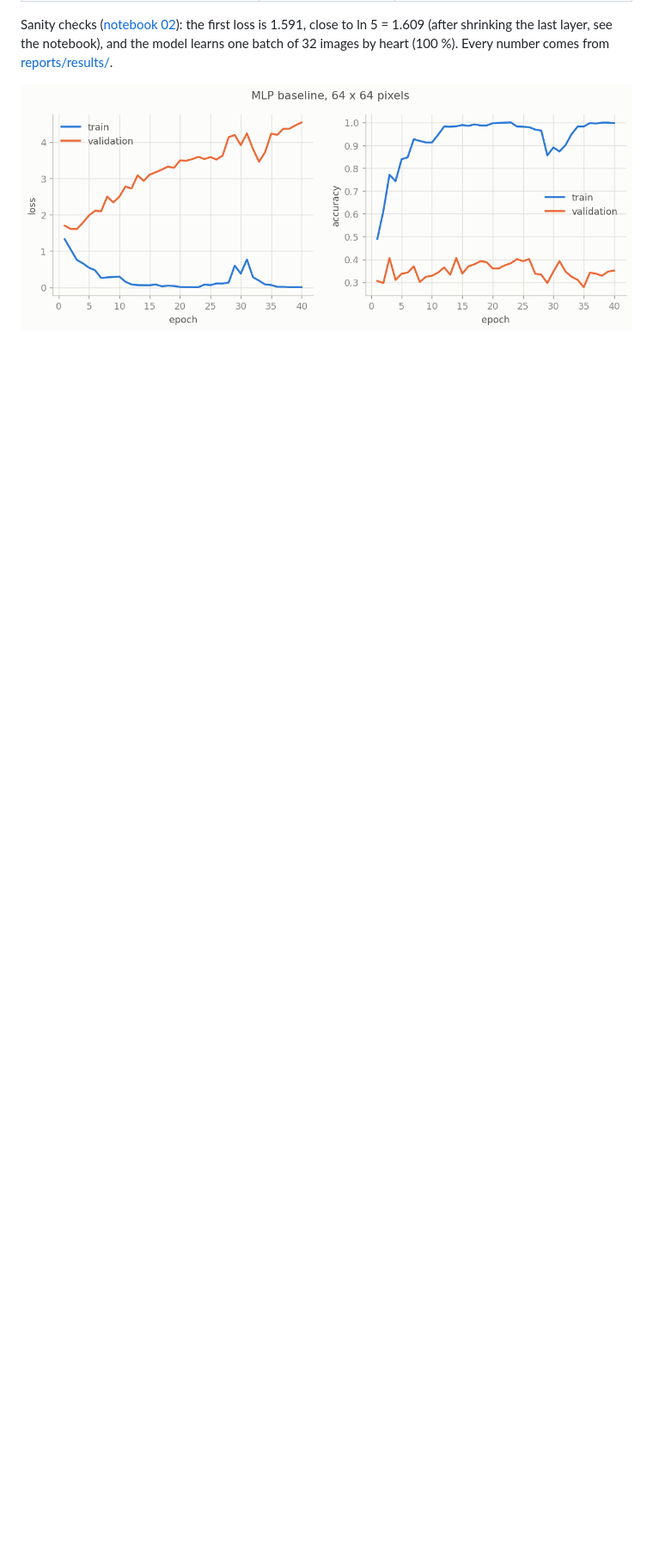
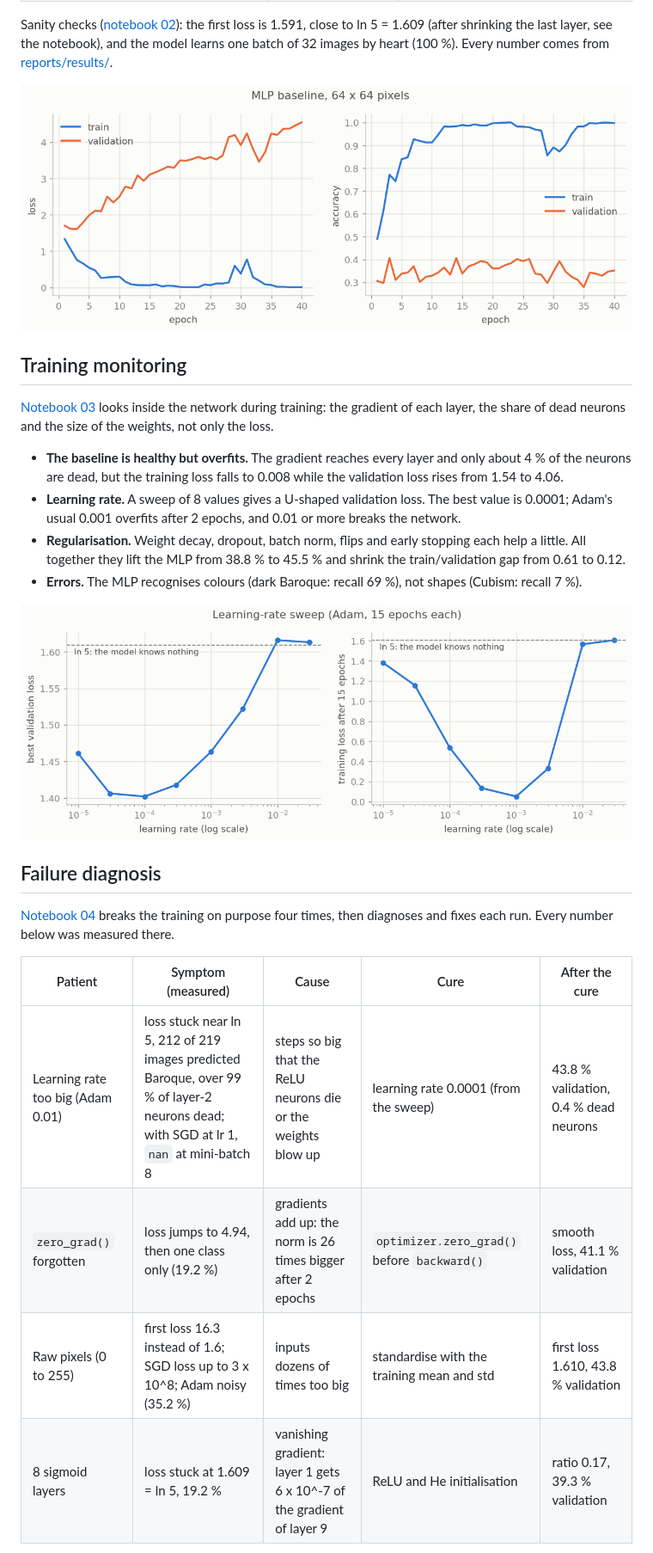
Before and after one commit to BenjaminAHS/neural-network-project, a Markdown page: README.md, the part around one of its changes. Shown at 86% size. GitHub-like rendering; blank space fills up the shorter version.

```diff
--- a/README.md
+++ b/README.md
@@ -59,3 +61,31 @@ Sanity checks ([notebook 02](notebooks/02_mlp.ipynb)): the first loss is 1.591,
 heart (100 %). Every number comes from [reports/results/](reports/results/).
 
 ![MLP baseline curves](reports/figures/02_baseline_curves.png)
+
+## Training monitoring
+
+[Notebook 03](notebooks/03_monitoring.ipynb) looks inside the network during training: the gradient of
+each layer, the share of dead neurons and the size of the weights, not only the loss.
+
+- **The baseline is healthy but overfits.** The gradient reaches every layer and only about 4 % of the
+  neurons are dead, but the training loss falls to 0.008 while the validation loss rises from 1.54 to 4.06.
+- **Learning rate.** A sweep of 8 values gives a U-shaped validation loss. The best value is 0.0001; Adam's
+  usual 0.001 overfits after 2 epochs, and 0.01 or more breaks the network.
+- **Regularisation.** Weight decay, dropout, batch norm, flips and early stopping each help a little.
+  All together they lift the MLP from 38.8 % to 45.5 % and shrink the train/validation gap from 0.61 to 0.12.
+- **Errors.** The MLP recognises colours (dark Baroque: recall 69 %), not shapes (Cubism: recall 7 %).
+
+![Learning-rate sweep](reports/figures/03_lr_sweep.png)
+
+## Failure diagnosis
+
+[Notebook 04](notebooks/04_training_doctor.ipynb) breaks the training on purpose four times, then
+diagnoses and fixes each run. Every number below was measured there.
+
+| Patient | Symptom (measured) | Cause | Cure | After the cure |
+|---|---|---|---|---|
+| Learning rate too big (Adam 0.01) | loss stuck near ln 5, 212 of 219 images predicted Baroque, over 99 % of layer-2 neurons dead; with SGD at lr 1, `nan` at mini-batch 8 | steps so big that the ReLU neurons die or the weights blow up | learning rate 0.0001 (from the sweep) | 43.8 % validation, 0.4 % dead neurons |
+| `zero_grad()` forgotten | loss jumps to 4.94, then one class only (19.2 %) | gradients add up: the norm is 26 times bigger after 2 epochs | `optimizer.zero_grad()` before `backward()` | smooth loss, 41.1 % validation |
+| Raw pixels (0 to 255) | first loss 16.3 instead of 1.6; SGD loss up to 3 x 10^8; Adam noisy (35.2 %) | inputs dozens of times too big | standardise with the training mean and std | first loss 1.610, 43.8 % validation |
+| 8 sigmoid layers | loss stuck at 1.609 = ln 5, 19.2 % | vanishing gradient: layer 1 gets 6 x 10^-7 of the gradient of layer 9 | ReLU and He initialisation | ratio 0.17, 39.3 % validation |
+
```
Also changed, not shown: other parts of README.md (+13 -6 lines), reports/figures/04_p1_dead_units.png (added), reports/figures/04_p2_grad_accumulation.png (added), reports/figures/04_p4_grad_per_layer.png (added), 3 other files.
